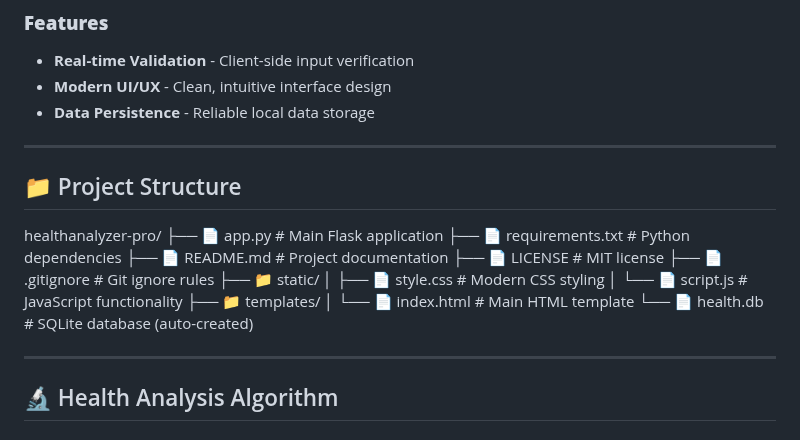
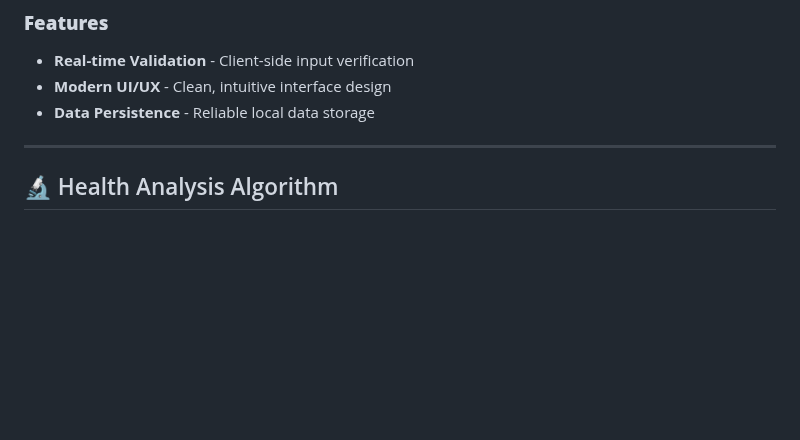
Before and after one commit to Nitishsarma45678/healthanalyzer-pro, a Markdown page: README.md, the part around the change. Drawn GitHub-style; blank space fills up the shorter version.

```diff
--- a/README.md
+++ b/README.md
@@ -129,23 +129,6 @@ python App.py
 
 ---
 
-## 📁 Project Structure
-
-healthanalyzer-pro/
-├── 📄 app.py # Main Flask application
-├── 📄 requirements.txt # Python dependencies
-├── 📄 README.md # Project documentation
-├── 📄 LICENSE # MIT license
-├── 📄 .gitignore # Git ignore rules
-├── 📁 static/
-│ ├── 📄 style.css # Modern CSS styling
-│ └── 📄 script.js # JavaScript functionality
-├── 📁 templates/
-│ └── 📄 index.html # Main HTML template
-└── 📄 health.db # SQLite database (auto-created)
-
-
----
 
 ## 🔬 Health Analysis Algorithm
 
```
